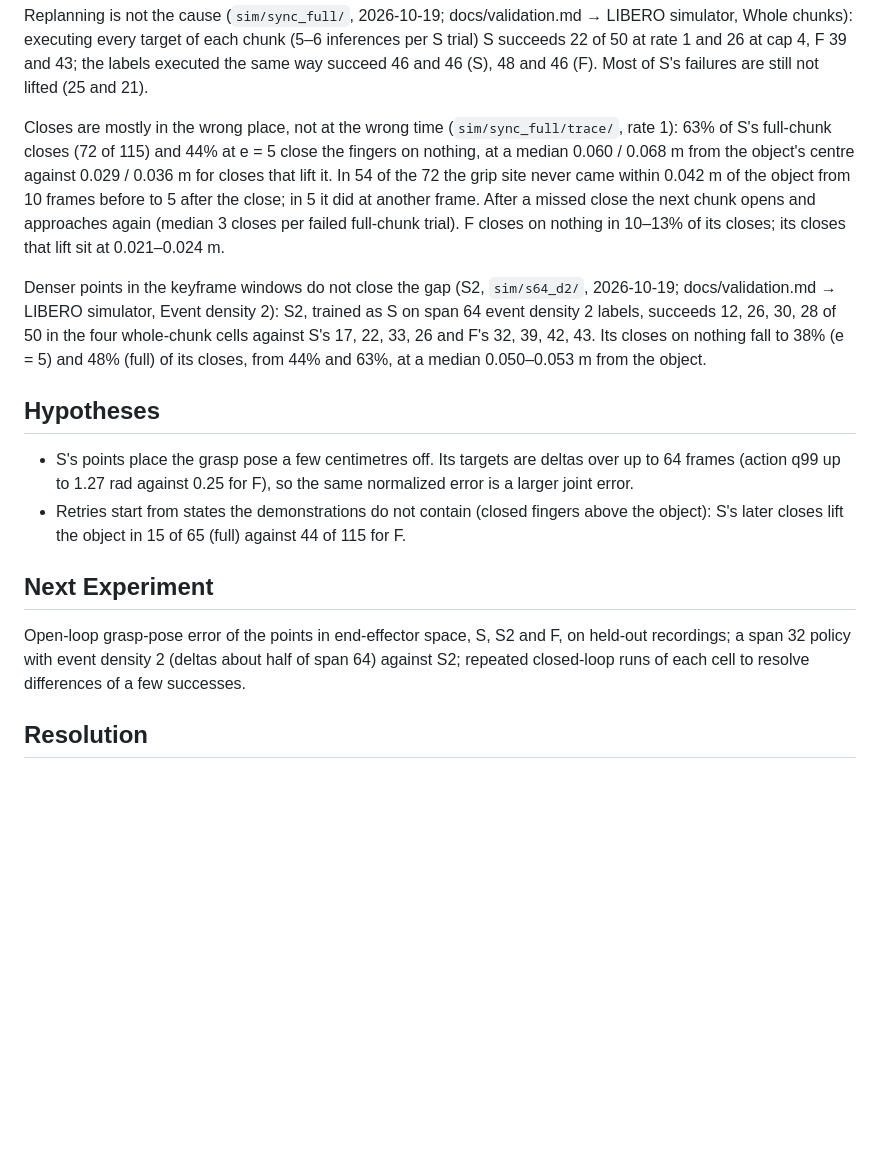
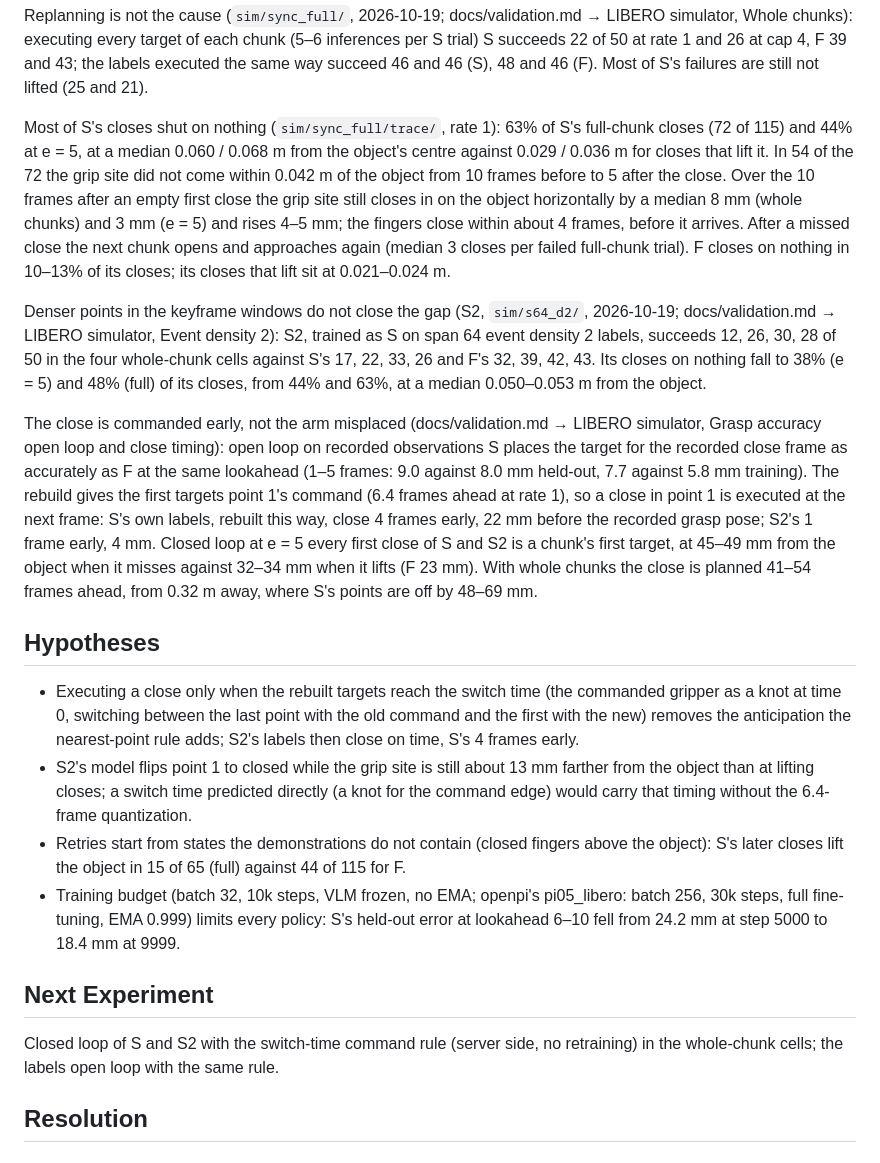
Before and after one commit to luo-jingw/VLA_AGENT, a Markdown page: issues.md, the part around the change. Drawn GitHub-style; blank space fills up the shorter version.

```diff
--- a/issues.md
+++ b/issues.md
@@ -450,10 +450,12 @@ chunks): executing every target of each chunk (5–6 inferences per S trial) S s
 26 at cap 4, F 39 and 43; the labels executed the same way succeed 46 and 46 (S), 48 and 46 (F). Most of S's
 failures are still not lifted (25 and 21).
 
-Closes are mostly in the wrong place, not at the wrong time (`sim/sync_full/trace/`, rate 1): 63% of S's
-full-chunk closes (72 of 115) and 44% at e = 5 close the fingers on nothing, at a median 0.060 / 0.068 m from
-the object's centre against 0.029 / 0.036 m for closes that lift it. In 54 of the 72 the grip site never
-came within 0.042 m of the object from 10 frames before to 5 after the close; in 5 it did at another frame.
+Most of S's closes shut on nothing (`sim/sync_full/trace/`, rate 1): 63% of S's full-chunk closes (72 of
+115) and 44% at e = 5, at a median 0.060 / 0.068 m from the object's centre against 0.029 / 0.036 m for
+closes that lift it. In 54 of the 72 the grip site did not come within 0.042 m of the object from 10 frames
+before to 5 after the close. Over the 10 frames after an empty first close the grip site still closes in on
+the object horizontally by a median 8 mm (whole chunks) and 3 mm (e = 5) and rises 4–5 mm; the fingers
+close within about 4 frames, before it arrives.
 After a missed close the next chunk opens and approaches again (median 3 closes per failed full-chunk
 trial). F closes on nothing in 10–13% of its closes; its closes that lift sit at 0.021–0.024 m.
 
@@ -463,18 +465,34 @@ succeeds 12, 26, 30, 28 of 50 in the four whole-chunk cells against S's 17, 22,
 43. Its closes on nothing fall to 38% (e = 5) and 48% (full) of its closes, from 44% and 63%, at a median
 0.050–0.053 m from the object.
 
+The close is commanded early, not the arm misplaced (docs/validation.md → LIBERO simulator, Grasp accuracy
+open loop and close timing): open loop on recorded observations S places the target for the recorded close
+frame as accurately as F at the same lookahead (1–5 frames: 9.0 against 8.0 mm held-out, 7.7 against
+5.8 mm training). The rebuild gives the first targets point 1's command (6.4 frames ahead at rate 1), so a
+close in point 1 is executed at the next frame: S's own labels, rebuilt this way, close 4 frames early,
+22 mm before the recorded grasp pose; S2's 1 frame early, 4 mm. Closed loop at e = 5 every first close of S
+and S2 is a chunk's first target, at 45–49 mm from the object when it misses against 32–34 mm when it lifts
+(F 23 mm). With whole chunks the close is planned 41–54 frames ahead, from 0.32 m away, where S's points are
+off by 48–69 mm.
+
 ## Hypotheses
 
-- S's points place the grasp pose a few centimetres off. Its targets are deltas over up to 64 frames
-  (action q99 up to 1.27 rad against 0.25 for F), so the same normalized error is a larger joint error.
+- Executing a close only when the rebuilt targets reach the switch time (the commanded gripper as a knot at
+  time 0, switching between the last point with the old command and the first with the new) removes the
+  anticipation the nearest-point rule adds; S2's labels then close on time, S's 4 frames early.
+- S2's model flips point 1 to closed while the grip site is still about 13 mm farther from the object than
+  at lifting closes; a switch time predicted directly (a knot for the command edge) would carry that timing
+  without the 6.4-frame quantization.
 - Retries start from states the demonstrations do not contain (closed fingers above the object): S's later
   closes lift the object in 15 of 65 (full) against 44 of 115 for F.
+- Training budget (batch 32, 10k steps, VLM frozen, no EMA; openpi's pi05_libero: batch 256, 30k steps,
+  full fine-tuning, EMA 0.999) limits every policy: S's held-out error at lookahead 6–10 fell from 24.2 mm at
+  step 5000 to 18.4 mm at 9999.
 
 ## Next Experiment
 
-Open-loop grasp-pose error of the points in end-effector space, S, S2 and F, on held-out recordings; a span
-32 policy with event density 2 (deltas about half of span 64) against S2; repeated closed-loop runs of each
-cell to resolve differences of a few successes.
+Closed loop of S and S2 with the switch-time command rule (server side, no retraining) in the whole-chunk
+cells; the labels open loop with the same rule.
 
 ## Resolution
 
```
Also changed, not shown: docs/validation.md (+30 -0 lines).
